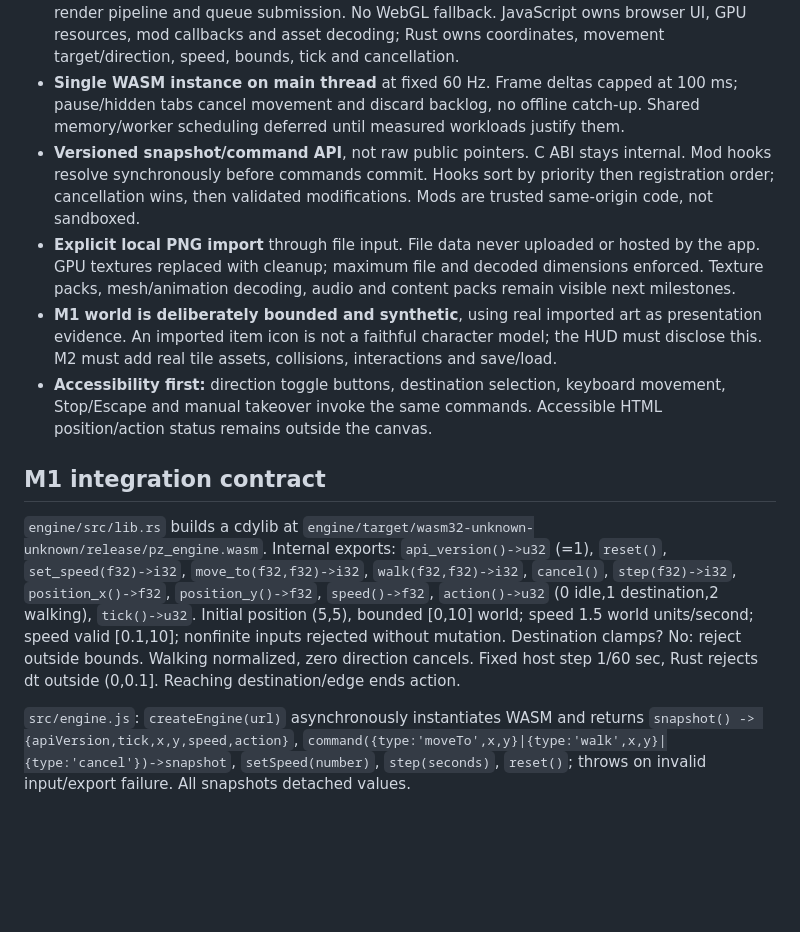
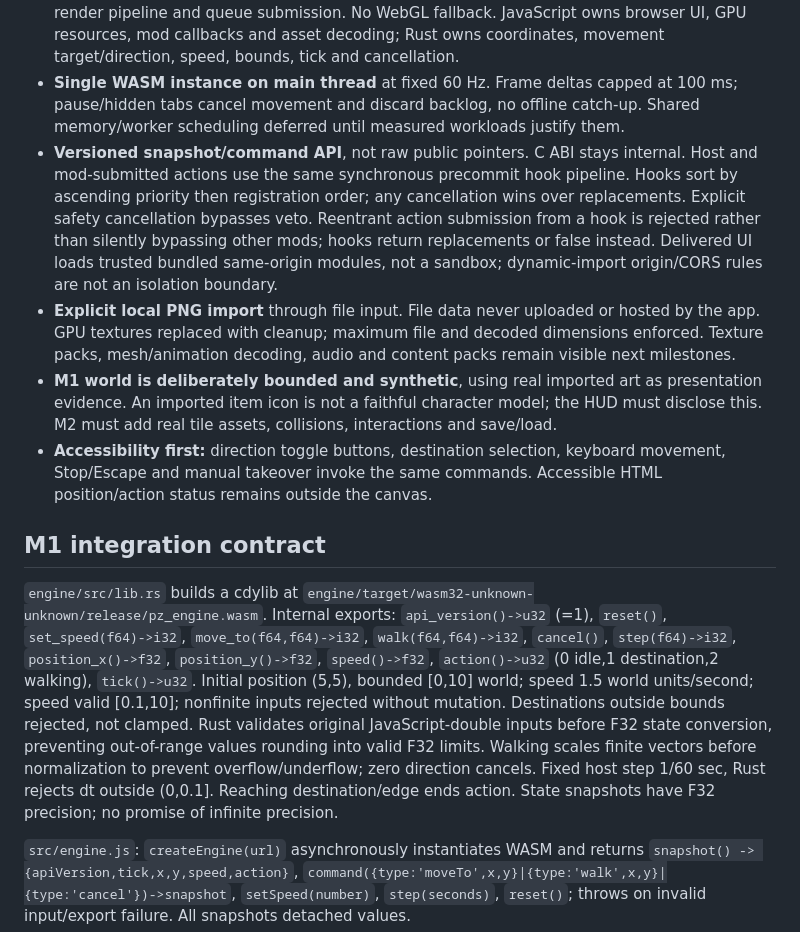
Before and after one commit to notmike101/project-zomboid-web-port, a Markdown page: docs/DECISIONS.md, the part around one of its changes. GitHub-like rendering; blank space fills up the shorter version.

```diff
--- a/docs/DECISIONS.md
+++ b/docs/DECISIONS.md
@@ -7,14 +7,14 @@ Scope: a technical prototype, not a playable port or fidelity claim. The full de
 - **Rust 1.96.0, wasm32-unknown-unknown, no crate dependencies.** Installed Windows toolchain, small reproducible C ABI, native rule tests, no generated JavaScript glue. C++ would add compiler setup; wgpu would add unnecessary bindings for this first renderer.
 - **Direct JavaScript WebGPU**, one production backend. Real texture uploads, WGSL shaders, render pipeline and queue submission. No WebGL fallback. JavaScript owns browser UI, GPU resources, mod callbacks and asset decoding; Rust owns coordinates, movement target/direction, speed, bounds, tick and cancellation.
 - **Single WASM instance on main thread** at fixed 60 Hz. Frame deltas capped at 100 ms; pause/hidden tabs cancel movement and discard backlog, no offline catch-up. Shared memory/worker scheduling deferred until measured workloads justify them.
-- **Versioned snapshot/command API**, not raw public pointers. C ABI stays internal. Mod hooks resolve synchronously before commands commit. Hooks sort by priority then registration order; cancellation wins, then validated modifications. Mods are trusted same-origin code, not sandboxed.
+- **Versioned snapshot/command API**, not raw public pointers. C ABI stays internal. Host and mod-submitted actions use the same synchronous precommit hook pipeline. Hooks sort by ascending priority then registration order; any cancellation wins over replacements. Explicit safety cancellation bypasses veto. Reentrant action submission from a hook is rejected rather than silently bypassing other mods; hooks return replacements or false instead. Delivered UI loads trusted bundled same-origin modules, not a sandbox; dynamic-import origin/CORS rules are not an isolation boundary.
 - **Explicit local PNG import** through file input. File data never uploaded or hosted by the app. GPU textures replaced with cleanup; maximum file and decoded dimensions enforced. Texture packs, mesh/animation decoding, audio and content packs remain visible next milestones.
 - **M1 world is deliberately bounded and synthetic**, using real imported art as presentation evidence. An imported item icon is not a faithful character model; the HUD must disclose this. M2 must add real tile assets, collisions, interactions and save/load.
 - **Accessibility first:** direction toggle buttons, destination selection, keyboard movement, Stop/Escape and manual takeover invoke the same commands. Accessible HTML position/action status remains outside the canvas.
 
 ## M1 integration contract
 
-`engine/src/lib.rs` builds a cdylib at `engine/target/wasm32-unknown-unknown/release/pz_engine.wasm`. Internal exports: `api_version()->u32` (=1), `reset()`, `set_speed(f32)->i32`, `move_to(f32,f32)->i32`, `walk(f32,f32)->i32`, `cancel()`, `step(f32)->i32`, `position_x()->f32`, `position_y()->f32`, `speed()->f32`, `action()->u32` (0 idle,1 destination,2 walking), `tick()->u32`. Initial position (5,5), bounded [0,10] world; speed 1.5 world units/second; speed valid [0.1,10]; nonfinite inputs rejected without mutation. Destination clamps? No: reject outside bounds. Walking normalized, zero direction cancels. Fixed host step 1/60 sec, Rust rejects dt outside (0,0.1]. Reaching destination/edge ends action.
+`engine/src/lib.rs` builds a cdylib at `engine/target/wasm32-unknown-unknown/release/pz_engine.wasm`. Internal exports: `api_version()->u32` (=1), `reset()`, `set_speed(f64)->i32`, `move_to(f64,f64)->i32`, `walk(f64,f64)->i32`, `cancel()`, `step(f64)->i32`, `position_x()->f32`, `position_y()->f32`, `speed()->f32`, `action()->u32` (0 idle,1 destination,2 walking), `tick()->u32`. Initial position (5,5), bounded [0,10] world; speed 1.5 world units/second; speed valid [0.1,10]; nonfinite inputs rejected without mutation. Destinations outside bounds rejected, not clamped. Rust validates original JavaScript-double inputs before F32 state conversion, preventing out-of-range values rounding into valid F32 limits. Walking scales finite vectors before normalization to prevent overflow/underflow; zero direction cancels. Fixed host step 1/60 sec, Rust rejects dt outside (0,0.1]. Reaching destination/edge ends action. State snapshots have F32 precision; no promise of infinite precision.
 
 `src/engine.js`: `createEngine(url)` asynchronously instantiates WASM and returns `snapshot() -> {apiVersion,tick,x,y,speed,action}`, `command({type:'moveTo',x,y}|{type:'walk',x,y}|{type:'cancel'})->snapshot`, `setSpeed(number)`, `step(seconds)`, `reset()`; throws on invalid input/export failure. All snapshots detached values.
 
```
Also changed, not shown: other parts of docs/DECISIONS.md (+1 -1 lines), docs/STATUS.md (+13 -0 lines).
